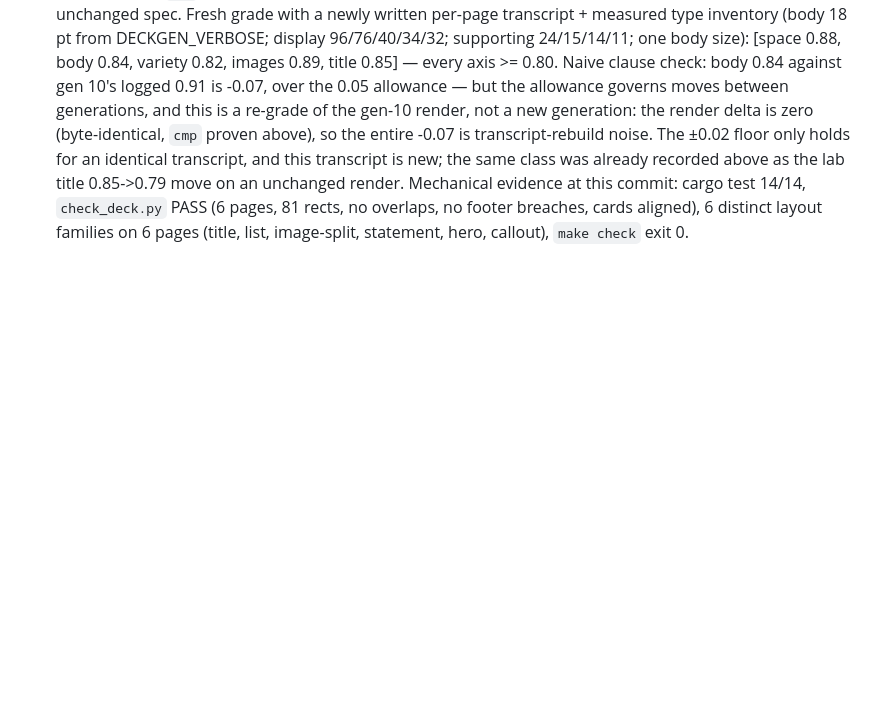
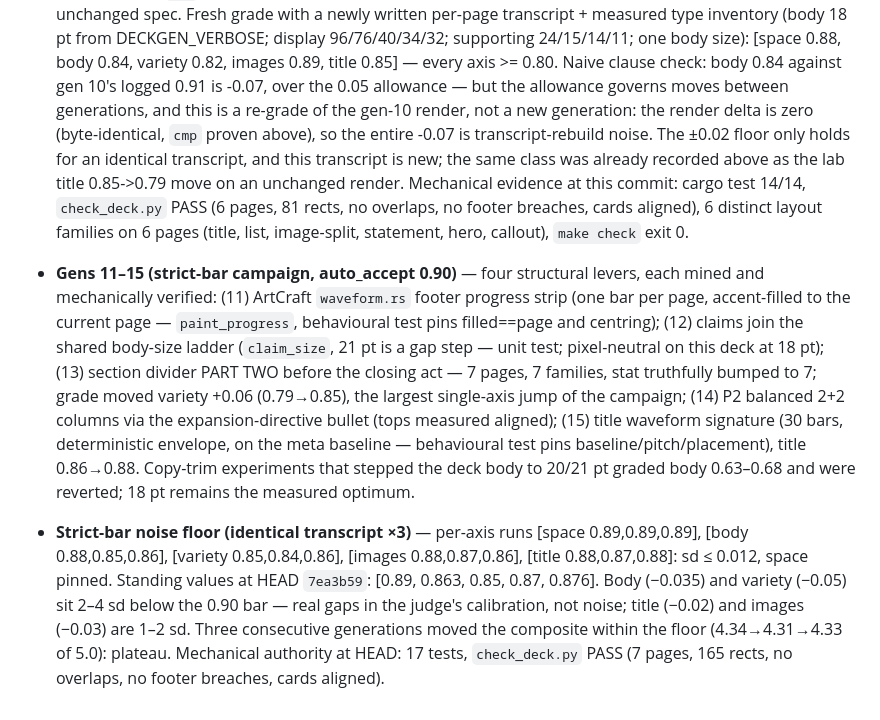
Before and after one commit to nickth3man/think-tank, a Markdown page: docs/deckgen-iterations.md, the part around the change. Rendered like a GitHub page; blank space fills up the shorter version.

Commit message:
docs: log gens 11-15 and the strict-bar noise-floor measurement

```diff
--- a/docs/deckgen-iterations.md
+++ b/docs/deckgen-iterations.md
@@ -219,3 +219,25 @@ control axis >= 0.85; the images axis applies (control carries `IMG:`).
   14/14, `check_deck.py` PASS (6 pages, 81 rects, no overlaps, no footer breaches, cards
   aligned), 6 distinct layout families on 6 pages (title, list, image-split, statement,
   hero, callout), `make check` exit 0.
+
+- **Gens 11–15 (strict-bar campaign, auto_accept 0.90)** — four structural levers, each
+  mined and mechanically verified: (11) ArtCraft `waveform.rs` footer progress strip
+  (one bar per page, accent-filled to the current page — `paint_progress`, behavioural
+  test pins filled==page and centring); (12) claims join the shared body-size ladder
+  (`claim_size`, 21 pt is a gap step — unit test; pixel-neutral on this deck at 18 pt);
+  (13) section divider PART TWO before the closing act — 7 pages, 7 families, stat
+  truthfully bumped to 7; grade moved variety +0.06 (0.79→0.85), the largest single-axis
+  jump of the campaign; (14) P2 balanced 2+2 columns via the expansion-directive bullet
+  (tops measured aligned); (15) title waveform signature (30 bars, deterministic
+  envelope, on the meta baseline — behavioural test pins baseline/pitch/placement),
+  title 0.86→0.88. Copy-trim experiments that stepped the deck body to 20/21 pt graded
+  body 0.63–0.68 and were reverted; 18 pt remains the measured optimum.
+- **Strict-bar noise floor (identical transcript ×3)** — per-axis runs
+  [space 0.89,0.89,0.89], [body 0.88,0.85,0.86], [variety 0.85,0.84,0.86],
+  [images 0.88,0.87,0.86], [title 0.88,0.87,0.88]: sd ≤ 0.012, space pinned. Standing
+  values at HEAD `7ea3b59`: [0.89, 0.863, 0.85, 0.87, 0.876]. Body (−0.035) and variety
+  (−0.05) sit 2–4 sd below the 0.90 bar — real gaps in the judge's calibration, not
+  noise; title (−0.02) and images (−0.03) are 1–2 sd. Three consecutive generations
+  moved the composite within the floor (4.34→4.31→4.33 of 5.0): plateau. Mechanical
+  authority at HEAD: 17 tests, `check_deck.py` PASS (7 pages, 165 rects, no overlaps,
+  no footer breaches, cards aligned).
```
